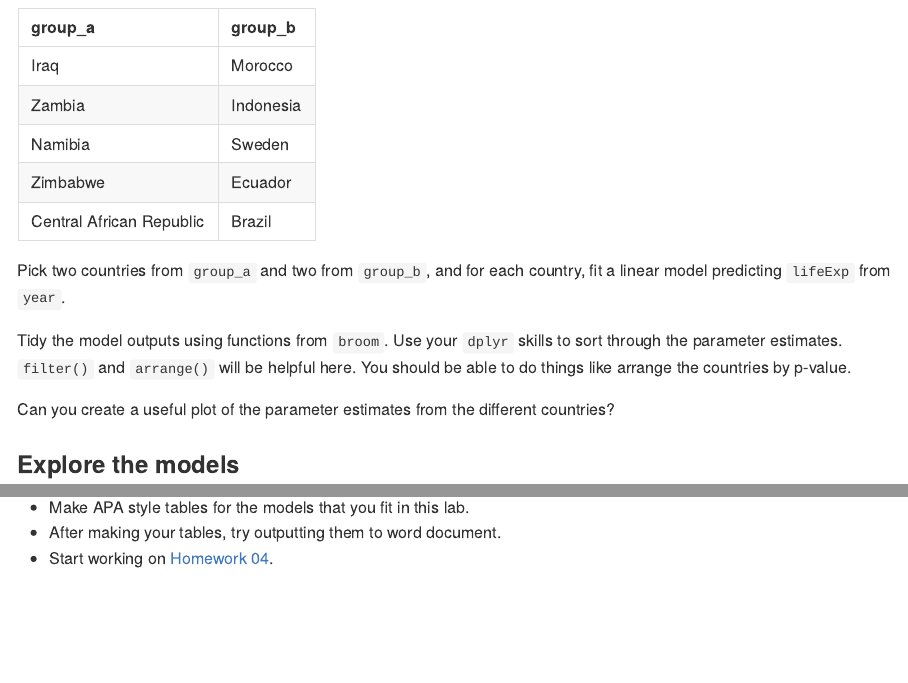
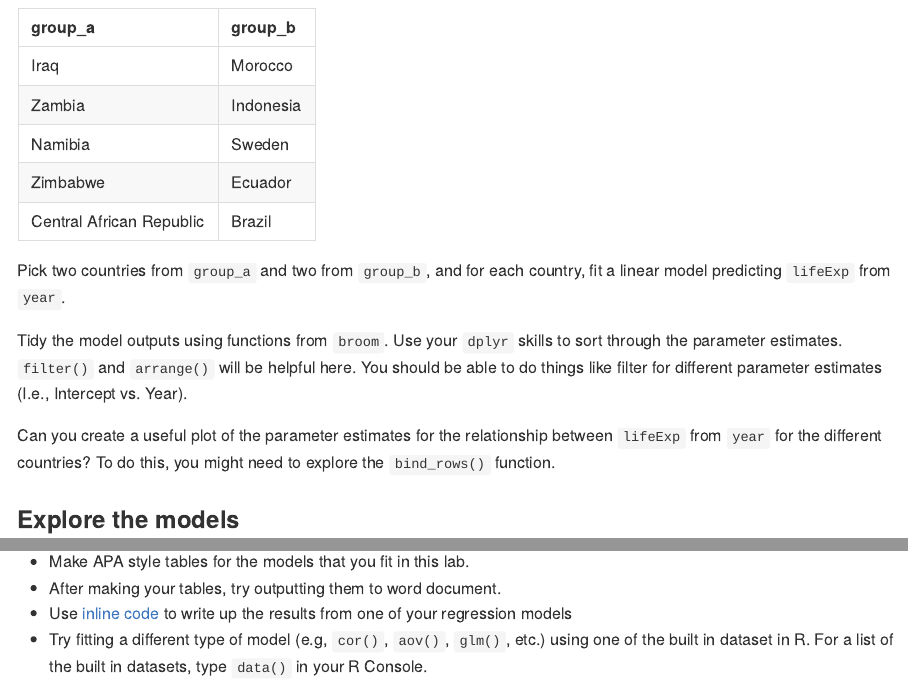
Before and after one commit to wmhall/psych-7p05, a Quarto document (lab-07.qmd): the page in a window 1100 px wide, from 330 px down, and a second part further down, joined at a grey line. The pictures show the output file lab-07.md that the author committed with the source, drawn offline in the style of GitHub.

Commit message:
updating lab-07

```diff
--- a/lab-07.qmd
+++ b/lab-07.qmd
@@ -34,9 +34,9 @@ tibble::tribble(
 
 Pick two countries from `group_a` and two from `group_b`, and for each country, fit a linear model predicting `lifeExp` from `year`.
 
-Tidy the model outputs using functions from `broom`. Use your `dplyr` skills to sort through the parameter estimates. `filter()` and `arrange()` will be helpful here. You should be able to do things like arrange the countries by p-value.
+Tidy the model outputs using functions from `broom`. Use your `dplyr` skills to sort through the parameter estimates. `filter()` and `arrange()` will be helpful here. You should be able to do things like filter for different parameter estimates (I.e., Intercept vs. Year).
 
-Can you create a useful plot of the parameter estimates from the different countries?
+Can you create a useful plot of the parameter estimates for the relationship between `lifeExp` from `year` for the different countries? To do this, you might need to explore the `bind_rows()` function.
 
 ### Explore the models
 
@@ -68,4 +68,5 @@ knitr::include_graphics("residual-plot.png")
 
 -   Make APA style tables for the models that you fit in this lab.
 -   After making your tables, try outputting them to word document.
--   Start working on [Homework 04](hw-04.md).
+-   Use [inline code](https://r4ds.hadley.nz/quarto#inline-code) to write up the results from one of your regression models
+-   Try fitting a different type of model (e.g, `cor()`, `aov()`, `glm()`, etc.) using one of the built in dataset in R. For a list of the built in datasets, type `data()` in your R Console.
```
Also changed, not shown: lab-07.md.
